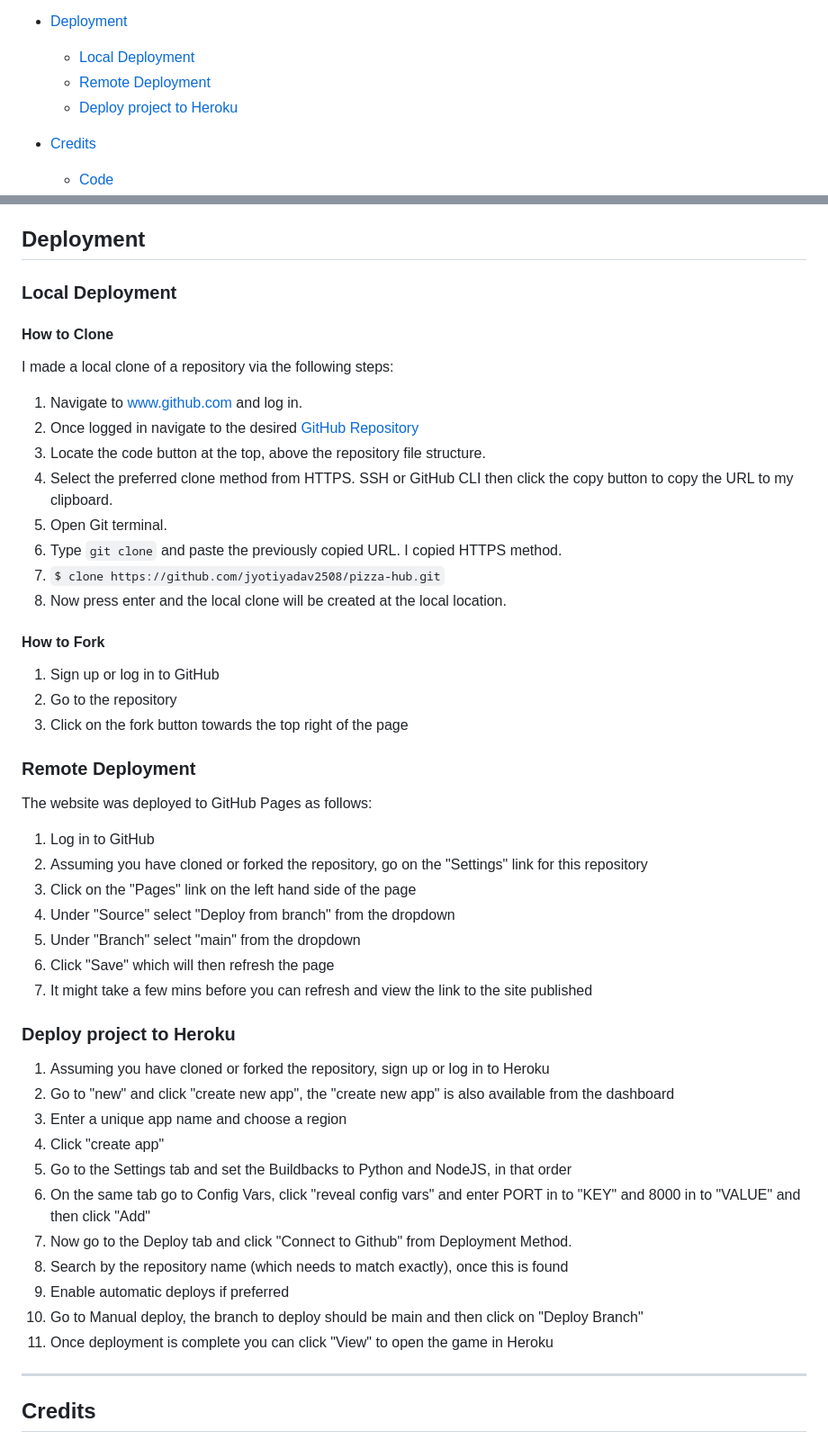
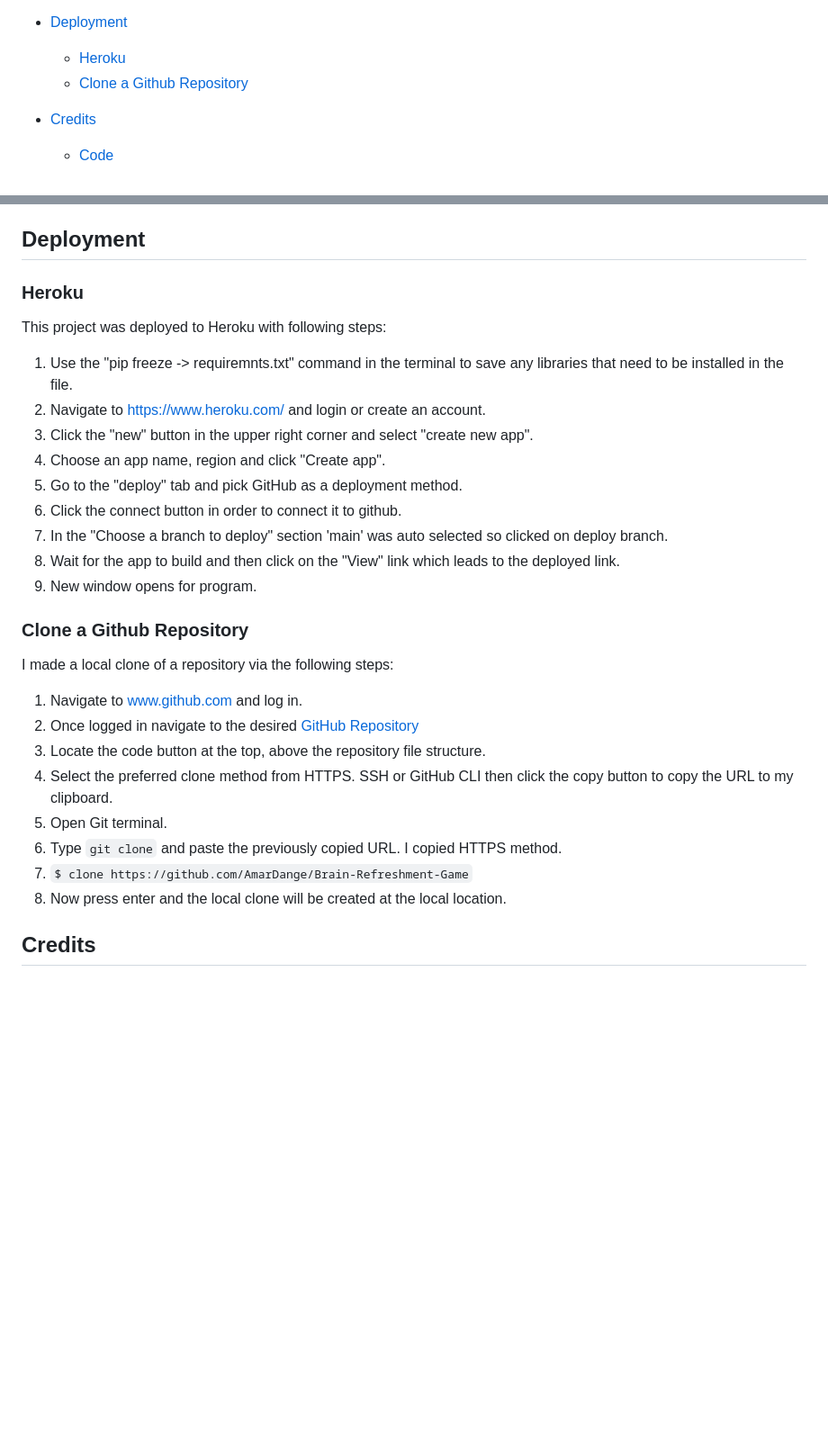
Before and after one commit to AmarDange/Brain-Refreshment-Game, a Markdown page: README.md, 2 parts joined by grey strips. Shown at 90% size. Drawn GitHub-style; blank space fills up the shorter version.

```diff
--- a/README.md
+++ b/README.md
@@ -36,9 +36,8 @@ Description: A computer quiz game in Python. The user attempts to write correct
   * [Manual Testing](#Manual-Testing)
 
 * [Deployment](#Deployment)
-  * [Local Deployment](#Local-Deployment)
-  * [Remote Deployment](#Remote-Deployment)
-  * [Deploy project to Heroku](#Deploy-project-to-Heroku)
+  * [Heroku](#LHeroku)
+  * [Clone a Github Repository](#Clone_a_Github_Repository)
 
 * [Credits](#Credits)
   * [Code](#Code)
@@ -249,8 +248,20 @@ run.py - 10 messages showing for, invalid escape sequence '\ '. These do not see
 
 ## Deployment
 
-### Local Deployment
+### Heroku
 
-#### How to Clone
+This project was deployed to Heroku with following steps:
+
+1. Use the "pip freeze -> requiremnts.txt" command in the terminal to save any libraries that need to be installed in the file.
+2. Navigate to https://www.heroku.com/ and login or create an account.
+3. Click the "new" button in the upper right corner and select "create new app".
+4. Choose an app name, region and click "Create app".
+5. Go to the "deploy" tab and pick GitHub as a deployment method.
+6. Click the connect button in order to connect it to github.
+7. In the "Choose a branch to deploy" section 'main' was auto selected so clicked on deploy branch.
+8. Wait for the app to build and then click on the "View" link which leads to the deployed link.
+9. New window opens for program.
+
+### Clone a Github Repository
 I made a local clone of a repository via the following steps:
  1. Navigate to www.github.com and log in.
@@ -259,38 +270,8 @@ I made a local clone of a repository via the following steps:
  4. Select the preferred clone method from HTTPS. SSH or GitHub CLI then click the copy button to copy the URL to my clipboard.
  5. Open Git terminal.
  6. Type `git clone` and paste the previously copied URL. I copied HTTPS method.
- 7. `$ clone https://github.com/jyotiyadav2508/pizza-hub.git`
+ 7. `$ clone https://github.com/AmarDange/Brain-Refreshment-Game`
  8. Now press enter and the local clone will be created at the local location.
-
-#### How to Fork
-1. Sign up or log in to GitHub
-2. Go to the repository
-3. Click on the fork button towards the top right of the page
-
-### Remote Deployment
-The website was deployed to GitHub Pages as follows:
-1. Log in to GitHub
-2. Assuming you have cloned or forked the repository, go on the "Settings" link for this repository
-3. Click on the "Pages" link on the left hand side of the page
-4. Under "Source" select "Deploy from branch" from the dropdown
-5. Under "Branch" select "main" from the dropdown
-6. Click "Save" which will then refresh the page
-7. It might take a few mins before you can refresh and view the link to the site published
-
-### Deploy project to Heroku
-1. Assuming you have cloned or forked the repository, sign up or log in to Heroku
-2. Go to "new" and click "create new app", the "create new app" is also available from the dashboard
-3. Enter a unique app name and choose a region
-4. Click "create app"
-6. Go to the Settings tab and set the Buildbacks to Python and NodeJS, in that order
-7. On the same tab go to Config Vars, click "reveal config vars" and enter PORT in to "KEY" and 8000 in to "VALUE" and then click "Add"
-8. Now go to the Deploy tab and click "Connect to Github" from Deployment Method.
-9. Search by the repository name (which needs to match exactly), once this is found
-10. Enable automatic deploys if preferred
-11. Go to Manual deploy, the branch to deploy should be main and then click on "Deploy Branch"
-12. Once deployment is complete you can click "View" to open the game in Heroku
-
-- - -
 
 ## Credits
 
```
Also changed, not shown: other parts of README.md (+1 -1 lines).
